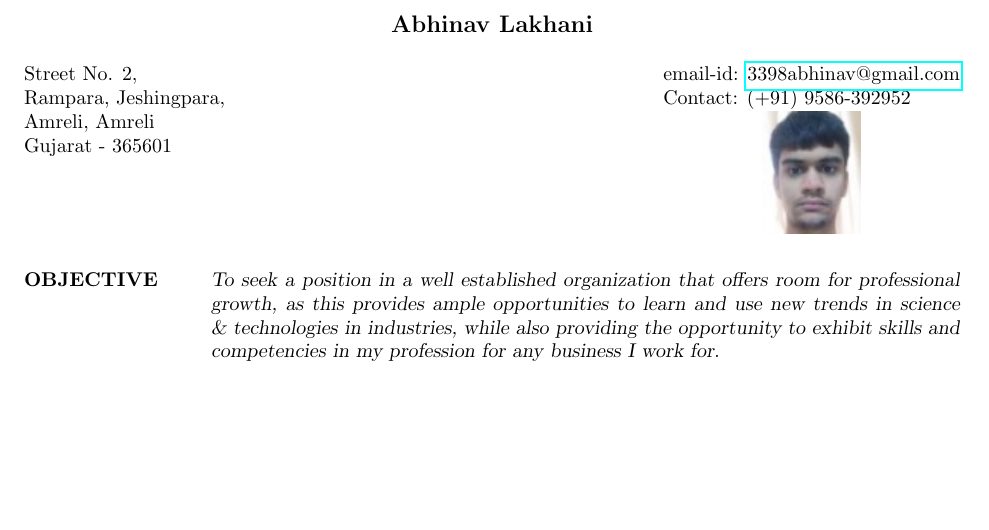
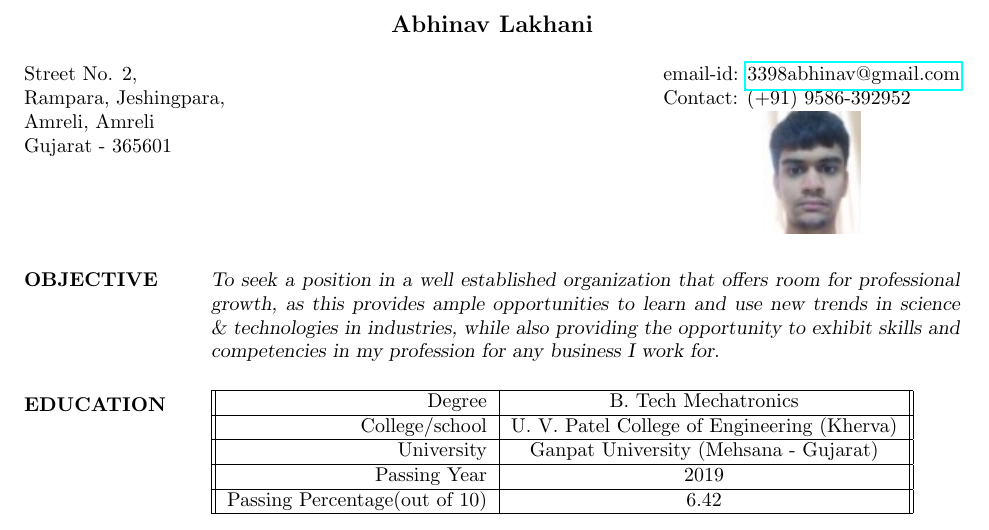
Before and after one commit to abhinav3398/abhinav_resume, a LaTeX CV (abhinav_resume.tex): part of the page, cut so that both start at the same text, the shorter picture padded with empty space. Compiled offline with pdfLaTeX.

Commit message:
added educational details

```diff
--- a/abhinav_resume.tex
+++ b/abhinav_resume.tex
@@ -36,6 +36,24 @@
     %-------------------------------------------------------------------------------
     {\sl To seek a position in a well established organization that offers room for professional growth, as this provides ample opportunities to learn and use new trends in science \& technologies in industries, while also providing the opportunity to exhibit skills and competencies in my profession for any business I work for.}
 
+    \section{EDUCATION}
+    %-------------------------------------------------------------------------------
+    %	EDUCATION SECTION
+    %-------------------------------------------------------------------------------
+    \begin{tabular}{||r|c||}
+        \hline
+        Degree & B. Tech Mechatronics\\
+        \hline
+        College/school & U. V. Patel College of Engineering (Kherva)\\
+        \hline
+        University & Ganpat University (Mehsana - Gujarat)\\
+        \hline
+        Passing Year & 2019\\
+        \hline
+        Passing Percentage(out of 10) & 6.42 \\
+        \hline
+    \end{tabular}
+
 
 \end{resume}
 \(\)\end{document}
```
Also changed, not shown: abhinav_resume.pdf, 2 other files.
